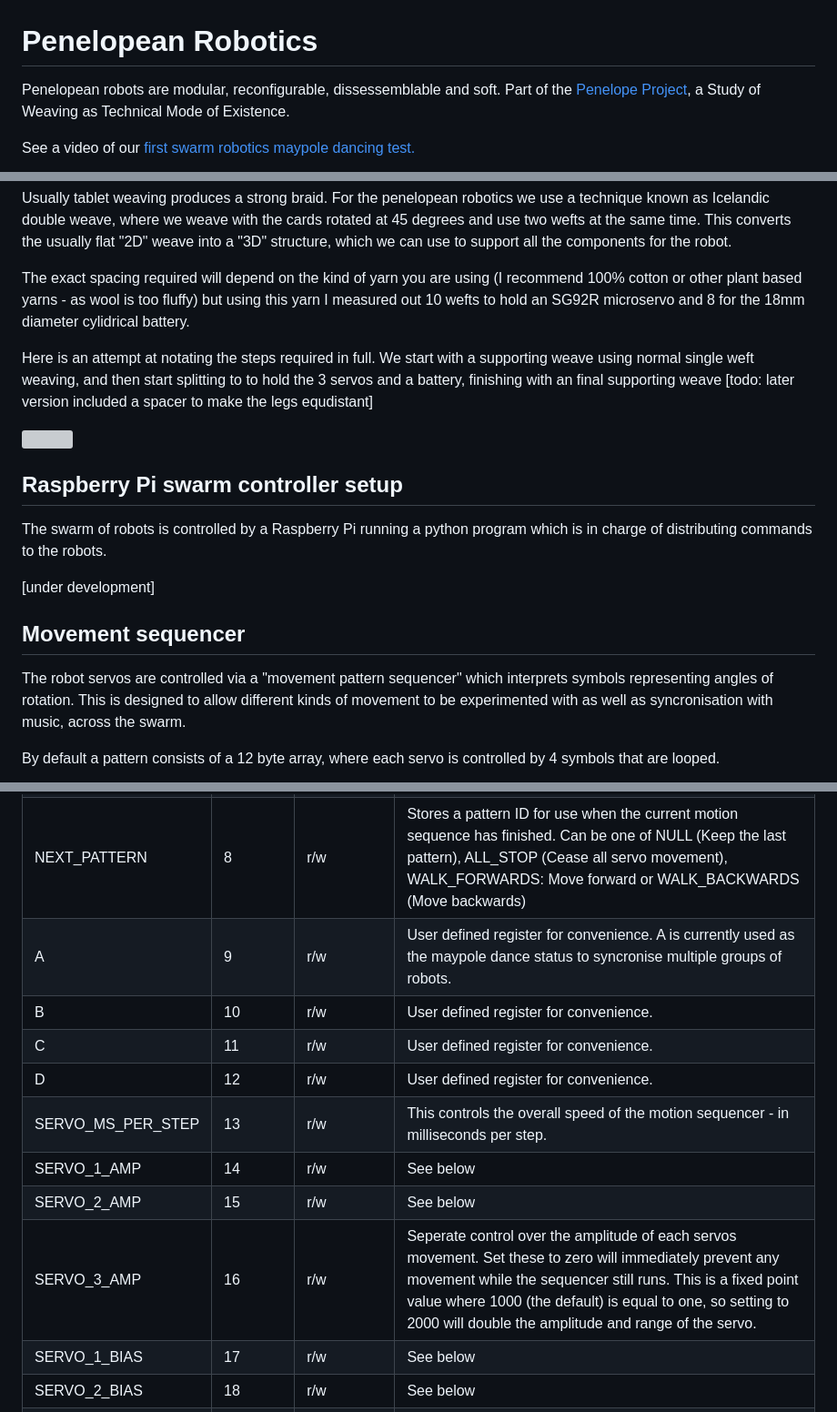
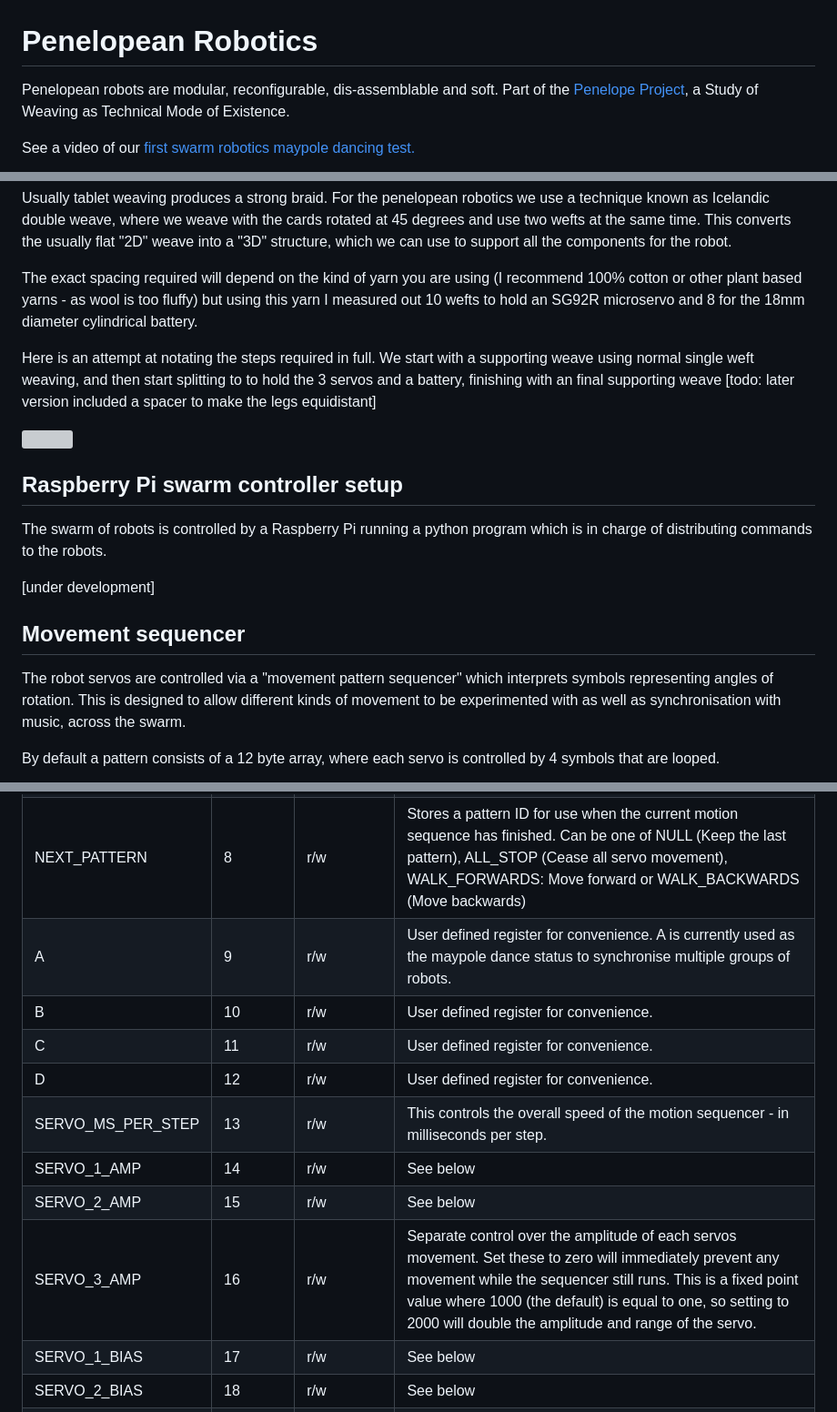
Before and after one commit to fo-am/penelopean-robotics, a Markdown page: README.md, 3 parts joined by grey strips. Shown: that part at 91% size. Rendered like a GitHub page; grey boxes are pictures that could not be loaded.

Commit message:
spelling and dance image

```diff
--- a/README.md
+++ b/README.md
@@ -1,6 +1,6 @@
 # Penelopean Robotics
 
-Penelopean robots are modular, reconfigurable, dissessemblable and
+Penelopean robots are modular, reconfigurable, dis-assemblable and
 soft. Part of the [Penelope Project](https://penelope.hypotheses.org/),
 a Study of Weaving as Technical Mode of Existence.
 
@@ -47,13 +50,13 @@ robot.
 The exact spacing required will depend on the kind of yarn you are
 using (I recommend 100% cotton or other plant based yarns - as wool is
 too fluffy) but using this yarn I measured out 10 wefts to hold an
-SG92R microservo and 8 for the 18mm diameter cylidrical battery.
+SG92R microservo and 8 for the 18mm diameter cylindrical battery.
 
 Here is an attempt at notating the steps required in full. We start
 with a supporting weave using normal single weft weaving, and then
 start splitting to to hold the 3 servos and a battery, finishing with
 an final supporting weave [todo: later version included a spacer to
-make the legs equdistant]
+make the legs equidistant]
 
 ![](https://raw.githubusercontent.com/fo-am/penelopean-robotics/master/img/weavecode.png)
 
@@ -69,7 +72,7 @@ program which is in charge of distributing commands to the robots.
 The robot servos are controlled via a "movement pattern sequencer"
 which interprets symbols representing angles of rotation. This is
 designed to allow different kinds of movement to be experimented with
-as well as syncronisation with music, across the swarm.
+as well as synchronisation with music, across the swarm.
 
 By default a pattern consists of a 12 byte array, where each servo is
 controlled by 4 symbols that are looped.
@@ -115,14 +118,14 @@ before a compiler for a decent high level language is designed.
 | STEP_COUNT    | 6       | r          | How many times the current movement sequence has run (not really a step as each sequence has two steps). |
 | STEP_COUNT_RESET | 7    | w          | Resets the step counter register to zero. |
 | NEXT_PATTERN  | 8       | r/w        | Stores a pattern ID for use when the current motion sequence has finished. Can be one of NULL (Keep the last pattern), ALL_STOP (Cease all servo movement), WALK_FORWARDS: Move forward or WALK_BACKWARDS (Move backwards) |
-| A             | 9       | r/w        | User defined register for convenience. A is currently used as the maypole dance status to syncronise multiple groups of robots. |
+| A             | 9       | r/w        | User defined register for convenience. A is currently used as the maypole dance status to synchronise multiple groups of robots. |
 | B             | 10      | r/w        | User defined register for convenience. |
 | C             | 11      | r/w        | User defined register for convenience. |
 | D             | 12      | r/w        | User defined register for convenience. |
 | SERVO_MS_PER_STEP | 13  | r/w        | This controls the overall speed of the motion sequencer - in milliseconds per step. |
 | SERVO_1_AMP   | 14      | r/w        | See below |
 | SERVO_2_AMP   | 15      | r/w        | See below |
-| SERVO_3_AMP   | 16      | r/w        | Seperate control over the amplitude of each servos movement. Set these to zero will immediately prevent any movement while the sequencer still runs. This is a fixed point value where 1000 (the default) is equal to one, so setting to 2000 will double the amplitude and range of the servo. |
+| SERVO_3_AMP   | 16      | r/w        | Separate control over the amplitude of each servos movement. Set these to zero will immediately prevent any movement while the sequencer still runs. This is a fixed point value where 1000 (the default) is equal to one, so setting to 2000 will double the amplitude and range of the servo. |
 | SERVO_1_BIAS  | 17      | r/w        | See below |
 | SERVO_2_BIAS  | 18      | r/w        | See below |
 | SERVO_3_BIAS  | 19      | r/w        | Sets the effective zero degrees position of each servo. This can be used either for fine tuning or in the case of the middle servo (2) can be used to steer the robot when walking. |
```
Also changed, not shown: other parts of README.md (+6 -3 lines), img/dances.png (added).
